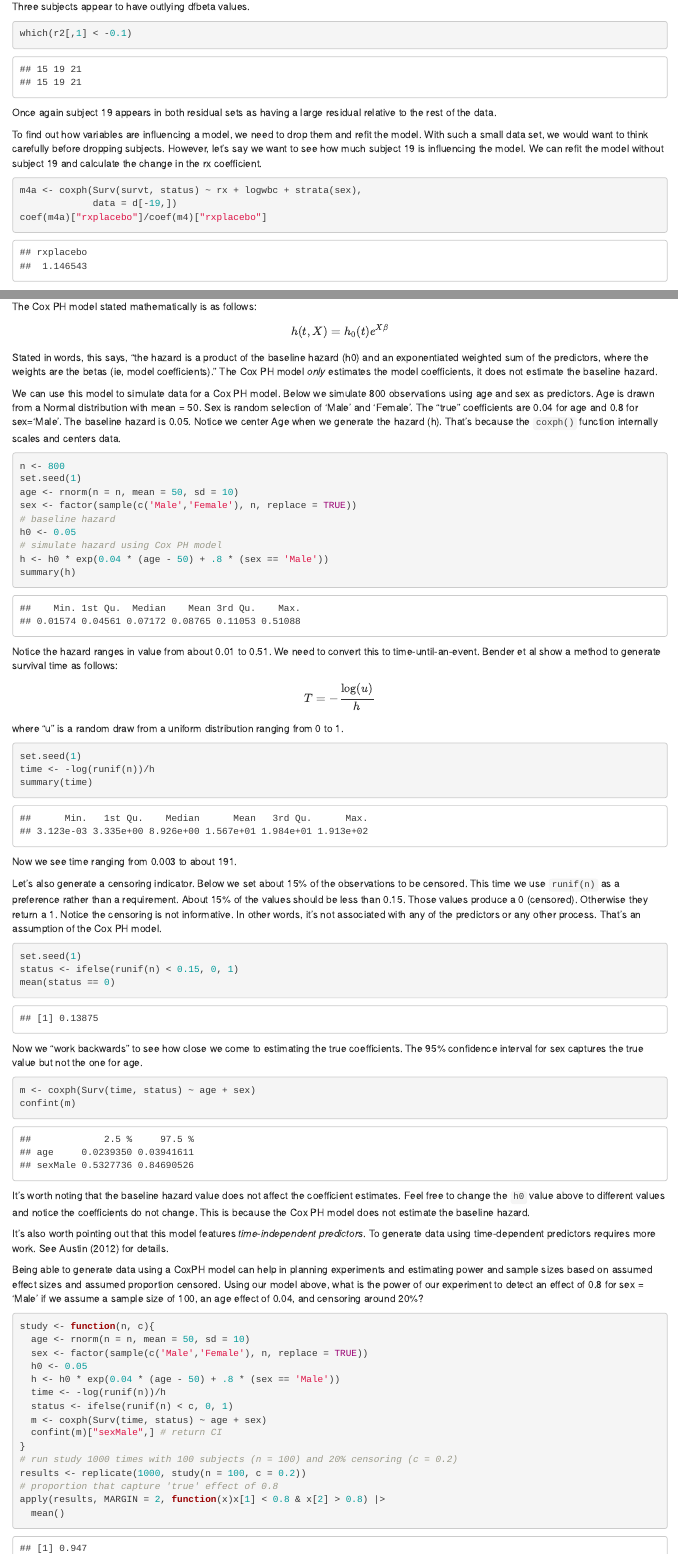
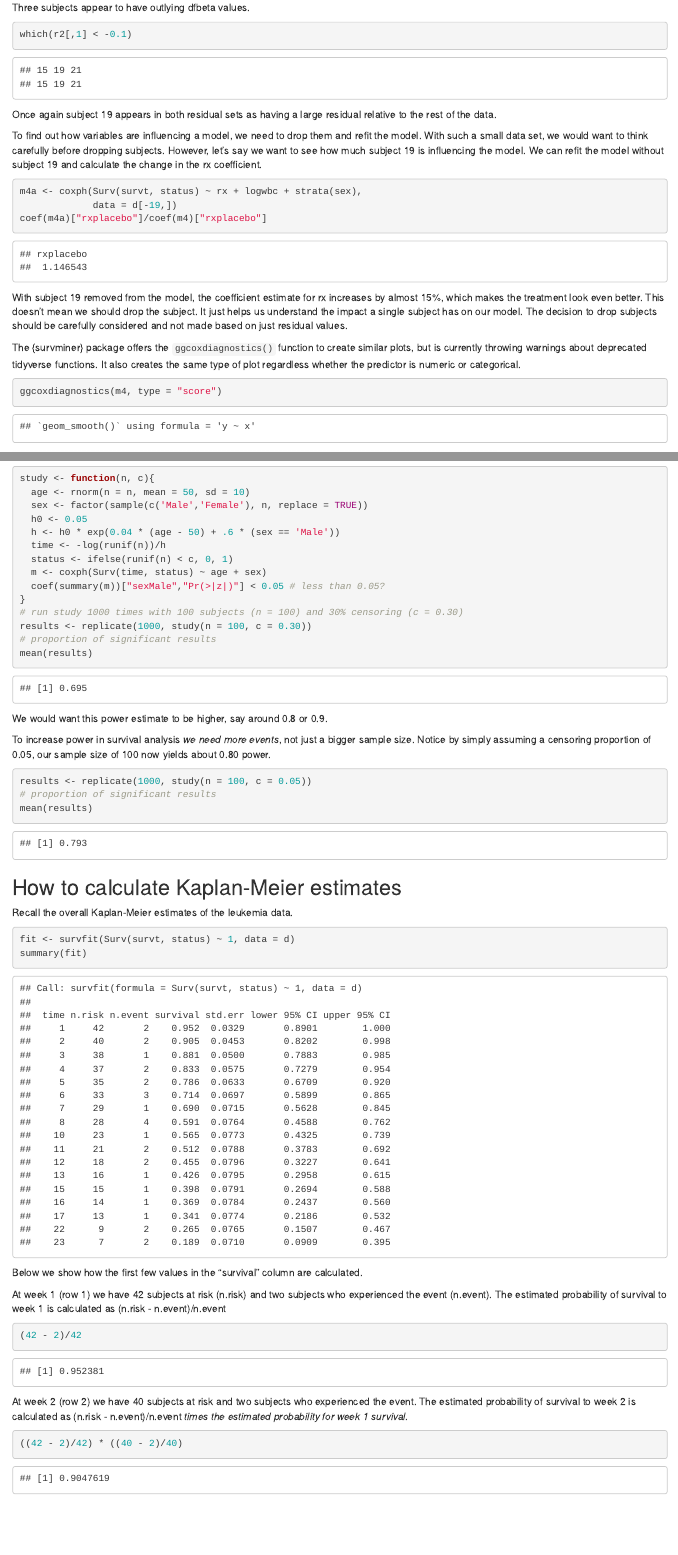
Before and after one commit to clayford/survival_analysis_modeling, an R Markdown document (survival_analysis_modeling_in_R.Rmd): the page in a window 1100 px wide, from 7960 px down before the commit and from 9830 px down after it, so that both start at the same text, and a second part further down, joined at a grey line. Rendered offline with R 4.5, knitr and Pandoc, with nearby package versions; code that draws random numbers runs with fixed seeds of ours; common packages that the code uses without loading them are loaded.

Commit message:
add KM calculations

````diff
--- a/survival_analysis_modeling_in_R.Rmd
+++ b/survival_analysis_modeling_in_R.Rmd
@@ -571,6 +590,13 @@ coef(m4a)["rxplacebo"]/coef(m4)["rxplacebo"]
 
 With subject 19 removed from the model, the coefficient estimate for rx increases by almost 15%, which makes the treatment look even better. This doesn't mean we should drop the subject. It just helps us understand the impact a single subject has on our model. The decision to drop subjects should be carefully considered and not made based on just residual values.
 
+The {survminer} package offers the `ggcoxdiagnostics()` function to create similar plots, but is currently throwing warnings about deprecated tidyverse functions. It also creates the same type of plot regardless whether the predictor is numeric or categorical.
+
+```{r}
+ggcoxdiagnostics(m4, type = "score")
+```
+
+
 ## CODE ALONG 6
 
 In the previous code along we fit the following model:
@@ -740,23 +773,53 @@ It's worth noting that the baseline hazard value does not affect the coefficient
 
 It's also worth pointing out that this model features _time-independent predictors_. To generate data using time-dependent predictors requires more work. See Austin (2012) for details.
 
-Being able to generate data using a CoxPH model can help in planning experiments and estimating power and sample sizes based on assumed effect sizes and assumed proportion censored. Using our model above, what is the power of our experiment to detect an effect of 0.8 for sex = 'Male' if we assume a sample size of 100, an age effect of 0.04, and censoring around 20%?
+Being able to generate data using a CoxPH model can help in planning experiments and estimating power and sample sizes based on assumed effect sizes and assumed proportion censored. Using our model above, what is the power of our experiment to detect an effect for sex = 'Male' if we assume an effect size of 0.6, a sample size of 100, an age effect of 0.04, and censoring around 30%?
 
 ```{r}
 study <- function(n, c){
   age <- rnorm(n = n, mean = 50, sd = 10)
   sex <- factor(sample(c('Male','Female'), n, replace = TRUE))
   h0 <- 0.05
-  h <- h0 * exp(0.04 * (age - 50) + .8 * (sex == 'Male'))
+  h <- h0 * exp(0.04 * (age - 50) + .6 * (sex == 'Male'))
   time <- -log(runif(n))/h
   status <- ifelse(runif(n) < c, 0, 1)
   m <- coxph(Surv(time, status) ~ age + sex)
-  confint(m)["sexMale",] # return CI
+  coef(summary(m))["sexMale","Pr(>|z|)"] < 0.05 # less than 0.05?
 }
-# run study 1000 times with 100 subjects (n = 100) and 20% censoring (c = 0.2)
-results <- replicate(1000, study(n = 100, c = 0.2))
-# proportion that capture 'true' effect of 0.8
-apply(results, MARGIN = 2, function(x)x[1] < 0.8 & x[2] > 0.8) |>
-  mean()
+# run study 1000 times with 100 subjects (n = 100) and 30% censoring (c = 0.30)
+results <- replicate(1000, study(n = 100, c = 0.30))
+# proportion of significant results
+mean(results)
 ```
 
+We would want this power estimate to be higher, say around 0.8 or 0.9.
+
+To increase power in survival analysis _we need more events_, not just a bigger sample size. Notice by simply assuming a censoring proportion of 0.05, our sample size of 100 now yields about 0.80 power.
+
+```{r}
+results <- replicate(1000, study(n = 100, c = 0.05))
+# proportion of significant results
+mean(results)
+```
+
+## How to calculate Kaplan-Meier estimates
+
+Recall the overall Kaplan-Meier estimates of the leukemia data.
+
+```{r}
+fit <- survfit(Surv(survt, status) ~ 1, data = d)
+summary(fit)
+```
+
+Below we show how the first few values in the "survival" column are calculated.
+
+At week 1 (row 1) we have 42 subjects at risk (n.risk) and two subjects who experienced the event (n.event). The estimated probability of survival to week 1 is calculated as (n.risk - n.event)/n.event
+
+```{r}
+(42 - 2)/42
+```
+
+At week 2 (row 2) we have 40 subjects at risk and two subjects who experienced the event. The estimated probability of survival to week 2 is calculated as (n.risk - n.event)/n.event _times the estimated probability for week 1 survival_.
+
+```{r}
+((42 - 2)/42) * ((40 - 2)/40)
````
Also changed, not shown: survival_analysis_modeling_in_R.Rmd (60 more changed lines).
